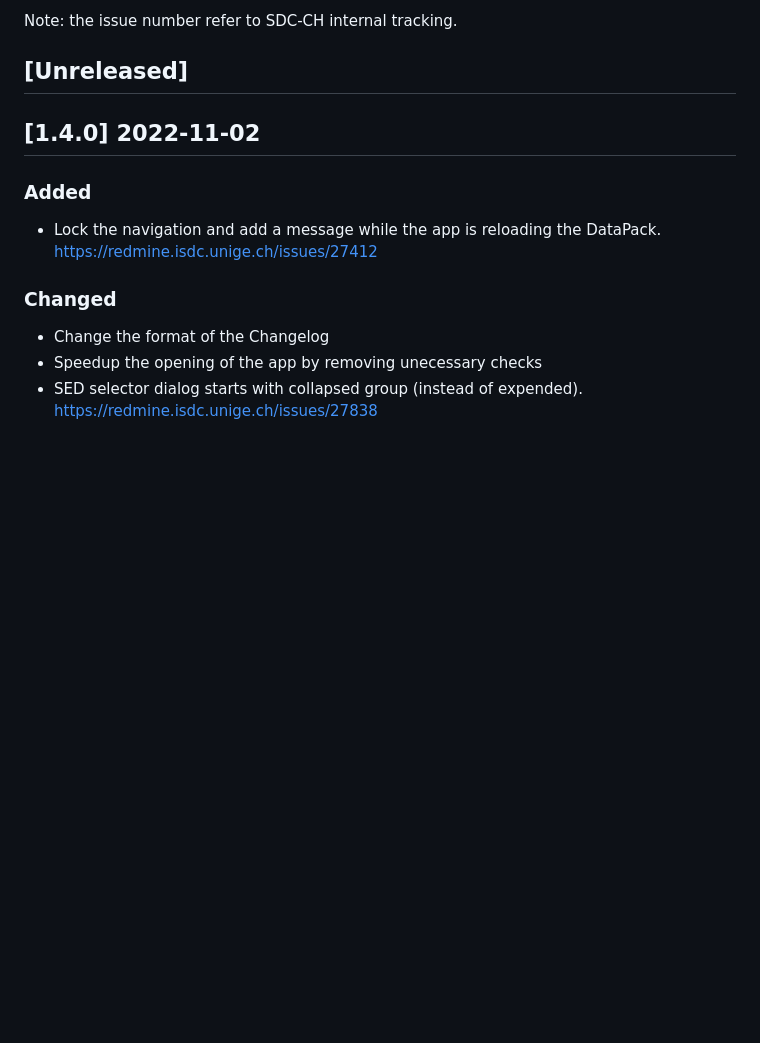
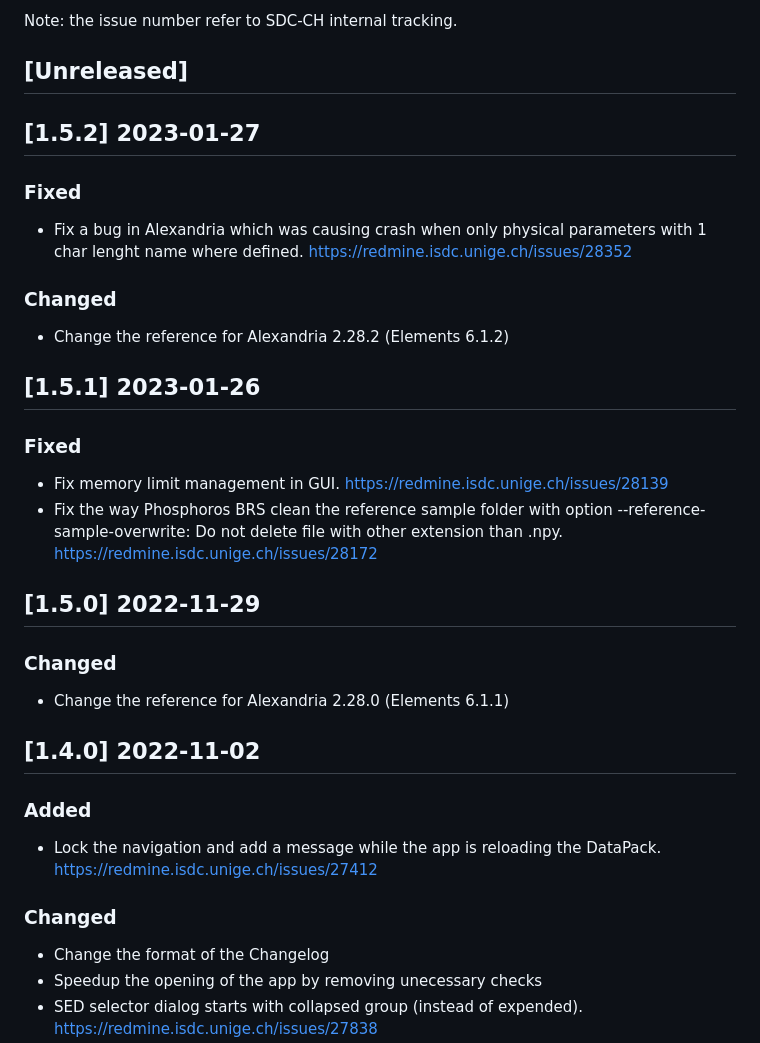
Before and after one commit to astrorama/Phosphoros, a Markdown page: ChangeLog.md, the part around the change. GitHub-like rendering; blank space fills up the shorter version.

Commit message:
missing change log

```diff
--- a/ChangeLog.md
+++ b/ChangeLog.md
@@ -8,6 +8,27 @@ and this project adheres to [Semantic Versioning](https://semver.org/spec/v2.0.0
 Note: the issue number refer to SDC-CH internal tracking.
 
 ## [Unreleased]
+
+## [1.5.2] 2023-01-27
+
+### Fixed
+- Fix a bug in Alexandria which was causing crash when only physical parameters with 1 char lenght name where defined. https://redmine.isdc.unige.ch/issues/28352
+
+### Changed
+- Change the reference for Alexandria 2.28.2 (Elements 6.1.2)
+
+## [1.5.1] 2023-01-26
+
+### Fixed
+- Fix memory limit management in GUI. https://redmine.isdc.unige.ch/issues/28139
+- Fix the way Phosphoros BRS clean the reference sample folder with option --reference-sample-overwrite: Do not delete file with other extension than .npy. https://redmine.isdc.unige.ch/issues/28172
+
+
+## [1.5.0] 2022-11-29
+
+
+### Changed
+- Change the reference for Alexandria 2.28.0 (Elements 6.1.1)
 
 ## [1.4.0] 2022-11-02
 
```
